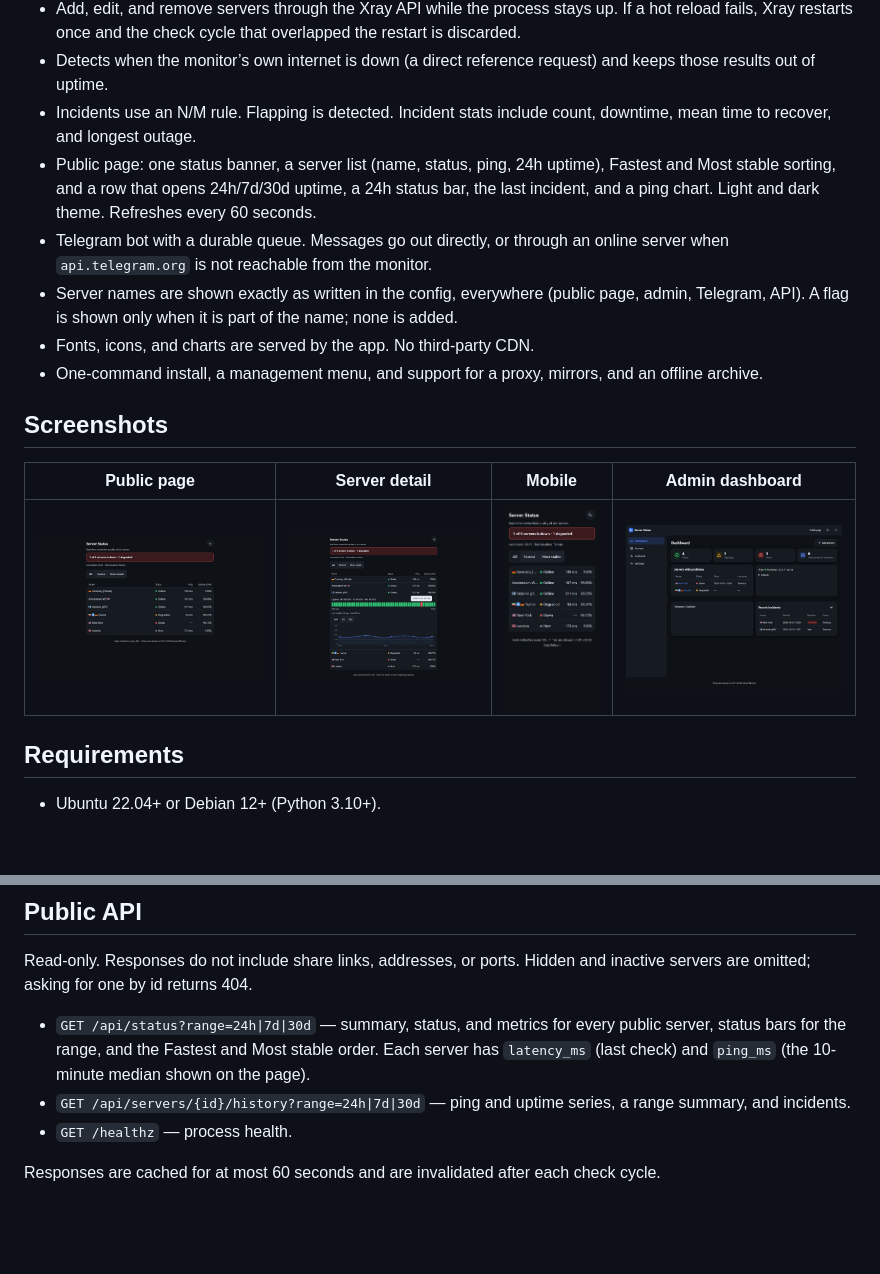
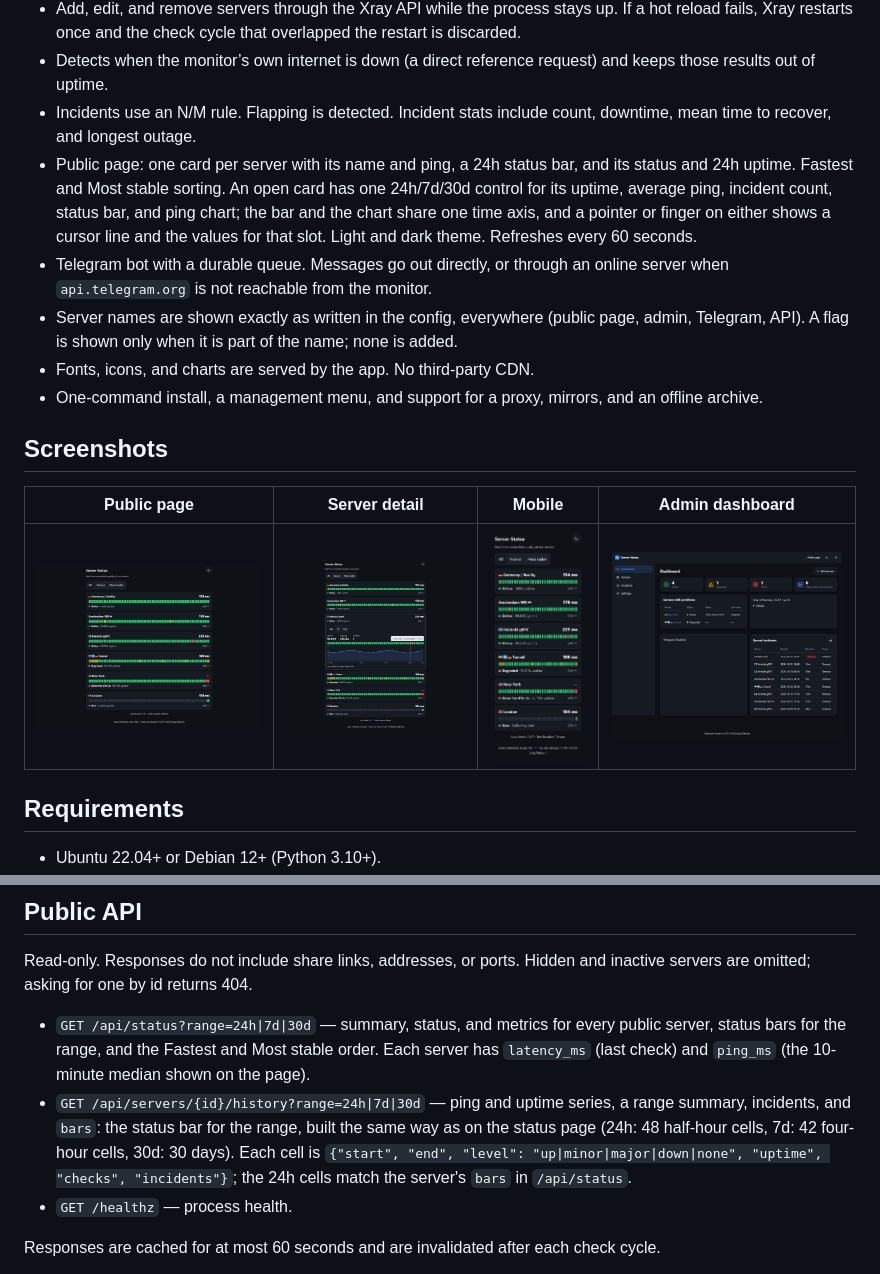
Before and after one commit to MoonlessWanderer/v2uptime, a Markdown page: README.md, 2 parts joined by grey strips. Rendered like a GitHub page; pictures changed too: docs/screenshots/admin-dashboard.jpg, docs/screenshots/mobile.jpg, docs/screenshots/server-detail.jpg; blank space fills up the shorter version.

```diff
--- a/README.md
+++ b/README.md
@@ -15,7 +15,7 @@ The public page lists each server’s status, ping, and uptime. The admin panel
 - Add, edit, and remove servers through the Xray API while the process stays up. If a hot reload fails, Xray restarts once and the check cycle that overlapped the restart is discarded.
 - Detects when the monitor’s own internet is down (a direct reference request) and keeps those results out of uptime.
 - Incidents use an N/M rule. Flapping is detected. Incident stats include count, downtime, mean time to recover, and longest outage.
-- Public page: one status banner, a server list (name, status, ping, 24h uptime), Fastest and Most stable sorting, and a row that opens 24h/7d/30d uptime, a 24h status bar, the last incident, and a ping chart. Light and dark theme. Refreshes every 60 seconds.
+- Public page: one card per server with its name and ping, a 24h status bar, and its status and 24h uptime. Fastest and Most stable sorting. An open card has one 24h/7d/30d control for its uptime, average ping, incident count, status bar, and ping chart; the bar and the chart share one time axis, and a pointer or finger on either shows a cursor line and the values for that slot. Light and dark theme. Refreshes every 60 seconds.
 - Telegram bot with a durable queue. Messages go out directly, or through an online server when `api.telegram.org` is not reachable from the monitor.
 - Server names are shown exactly as written in the config, everywhere (public page, admin, Telegram, API). A flag is shown only when it is part of the name; none is added.
 - Fonts, icons, and charts are served by the app. No third-party CDN.
@@ -206,7 +206,7 @@ The app listens on `127.0.0.1` only (nginx in front). It runs as one worker beca
 Read-only. Responses do not include share links, addresses, or ports. Hidden and inactive servers are omitted; asking for one by id returns 404.
 
 - `GET /api/status?range=24h|7d|30d` — summary, status, and metrics for every public server, status bars for the range, and the Fastest and Most stable order. Each server has `latency_ms` (last check) and `ping_ms` (the 10-minute median shown on the page).
-- `GET /api/servers/{id}/history?range=24h|7d|30d` — ping and uptime series, a range summary, and incidents.
+- `GET /api/servers/{id}/history?range=24h|7d|30d` — ping and uptime series, a range summary, incidents, and `bars`: the status bar for the range, built the same way as on the status page (24h: 48 half-hour cells, 7d: 42 four-hour cells, 30d: 30 days). Each cell is `{"start", "end", "level": "up|minor|major|down|none", "uptime", "checks", "incidents"}`; the 24h cells match the server's `bars` in `/api/status`.
 - `GET /healthz` — process health.
 
 Responses are cached for at most 60 seconds and are invalidated after each check cycle.
```
Also changed, not shown: CHANGELOG.md (+14 -0 lines), 9 other files.
